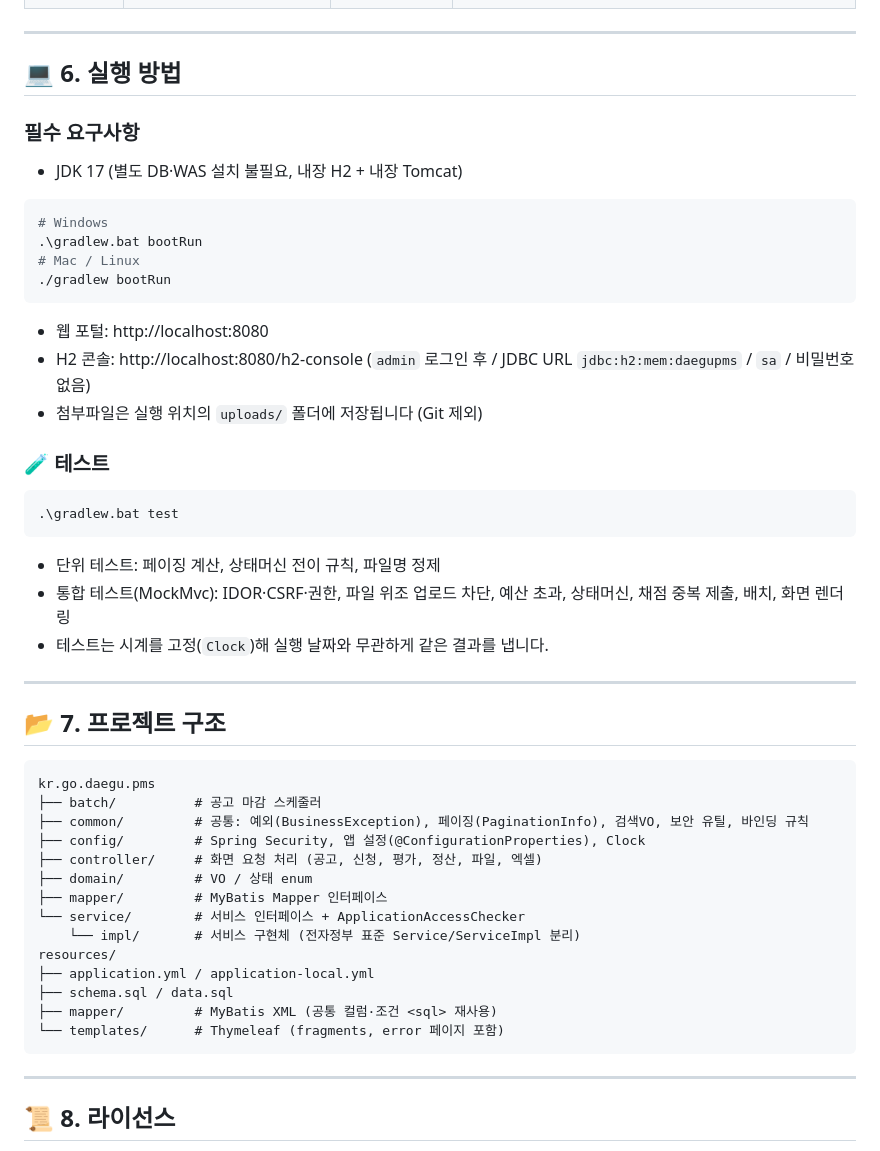
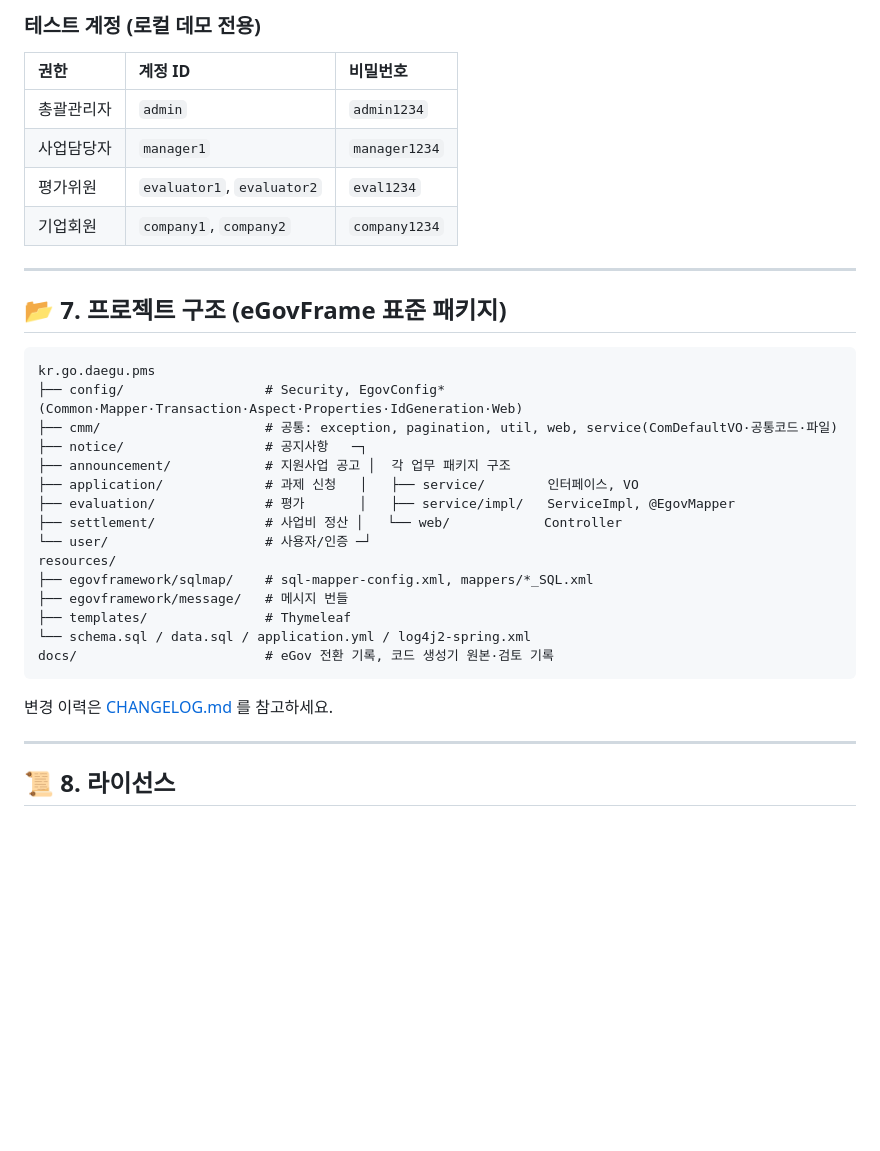
Before and after one commit to gwangco/daegu-pms, a Markdown page: README.md, the part around one of its changes. Drawn GitHub-style; blank space fills up the shorter version.

````diff
--- a/README.md
+++ b/README.md
@@ -89,49 +121,34 @@ flowchart LR
+### 테스트 계정 (로컬 데모 전용)
+
+| 권한 | 계정 ID | 비밀번호 |
+| :--- | :--- | :--- |
+| 총괄관리자 | `admin` | `admin1234` |
+| 사업담당자 | `manager1` | `manager1234` |
+| 평가위원 | `evaluator1`, `evaluator2` | `eval1234` |
+| 기업회원 | `company1`, `company2` | `company1234` |
 
 ---
 
-## 💻 6. 실행 방법
-
-### 필수 요구사항
-* JDK 17 (별도 DB·WAS 설치 불필요, 내장 H2 + 내장 Tomcat)
-
-```bash
-# Windows
-.\gradlew.bat bootRun
-# Mac / Linux
-./gradlew bootRun
+## 📂 7. 프로젝트 구조 (eGovFrame 표준 패키지)
+```text
+kr.go.daegu.pms
+├── config/                  # Security, EgovConfig*(Common·Mapper·Transaction·Aspect·Properties·IdGeneration·Web)
+├── cmm/                     # 공통: exception, pagination, util, web, service(ComDefaultVO·공통코드·파일)
+├── notice/                  # 공지사항   ─┐
+├── announcement/            # 지원사업 공고 │  각 업무 패키지 구조
+├── application/             # 과제 신청   │   ├── service/        인터페이스, VO
+├── evaluation/              # 평가       │   ├── service/impl/   ServiceImpl, @EgovMapper
+├── settlement/              # 사업비 정산 │   └── web/            Controller
+└── user/                    # 사용자/인증 ─┘
+resources/
+├── egovframework/sqlmap/    # sql-mapper-config.xml, mappers/*_SQL.xml
+├── egovframework/message/   # 메시지 번들
+├── templates/               # Thymeleaf
+└── schema.sql / data.sql / application.yml / log4j2-spring.xml
+docs/                        # eGov 전환 기록, 코드 생성기 원본·검토 기록
 ```
 
-* 웹 포털: http://localhost:8080
-* H2 콘솔: http://localhost:8080/h2-console (`admin` 로그인 후 / JDBC URL `jdbc:h2:mem:daegupms` / `sa` / 비밀번호 없음)
-* 첨부파일은 실행 위치의 `uploads/` 폴더에 저장됩니다 (Git 제외)
-
-### 🧪 테스트
-```bash
-.\gradlew.bat test
-```
-* 단위 테스트: 페이징 계산, 상태머신 전이 규칙, 파일명 정제
-* 통합 테스트(MockMvc): IDOR·CSRF·권한, 파일 위조 업로드 차단, 예산 초과, 상태머신, 채점 중복 제출, 배치, 화면 렌더링
-* 테스트는 시계를 고정(`Clock`)해 실행 날짜와 무관하게 같은 결과를 냅니다.
-
----
-
-## 📂 7. 프로젝트 구조
-```text
-kr.go.daegu.pms
-├── batch/          # 공고 마감 스케줄러
-├── common/         # 공통: 예외(BusinessException), 페이징(PaginationInfo), 검색VO, 보안 유틸, 바인딩 규칙
-├── config/         # Spring Security, 앱 설정(@ConfigurationProperties), Clock
-├── controller/     # 화면 요청 처리 (공고, 신청, 평가, 정산, 파일, 엑셀)
-├── domain/         # VO / 상태 enum
-├── mapper/         # MyBatis Mapper 인터페이스
-└── service/        # 서비스 인터페이스 + ApplicationAccessChecker
-    └── impl/       # 서비스 구현체 (전자정부 표준 Service/ServiceImpl 분리)
-resources/
-├── application.yml / application-local.yml
-├── schema.sql / data.sql
-├── mapper/         # MyBatis XML (공통 컬럼·조건 <sql> 재사용)
-└── templates/      # Thymeleaf (fragments, error 페이지 포함)
-```
+변경 이력은 [CHANGELOG.md](CHANGELOG.md) 를 참고하세요.
 
 ---
 
````
Also changed, not shown: other parts of README.md (+77 -45 lines), CHANGELOG.md (added, +62 -0 lines), docs/EGOVFRAME_MIGRATION.md (added, +74 -0 lines).
